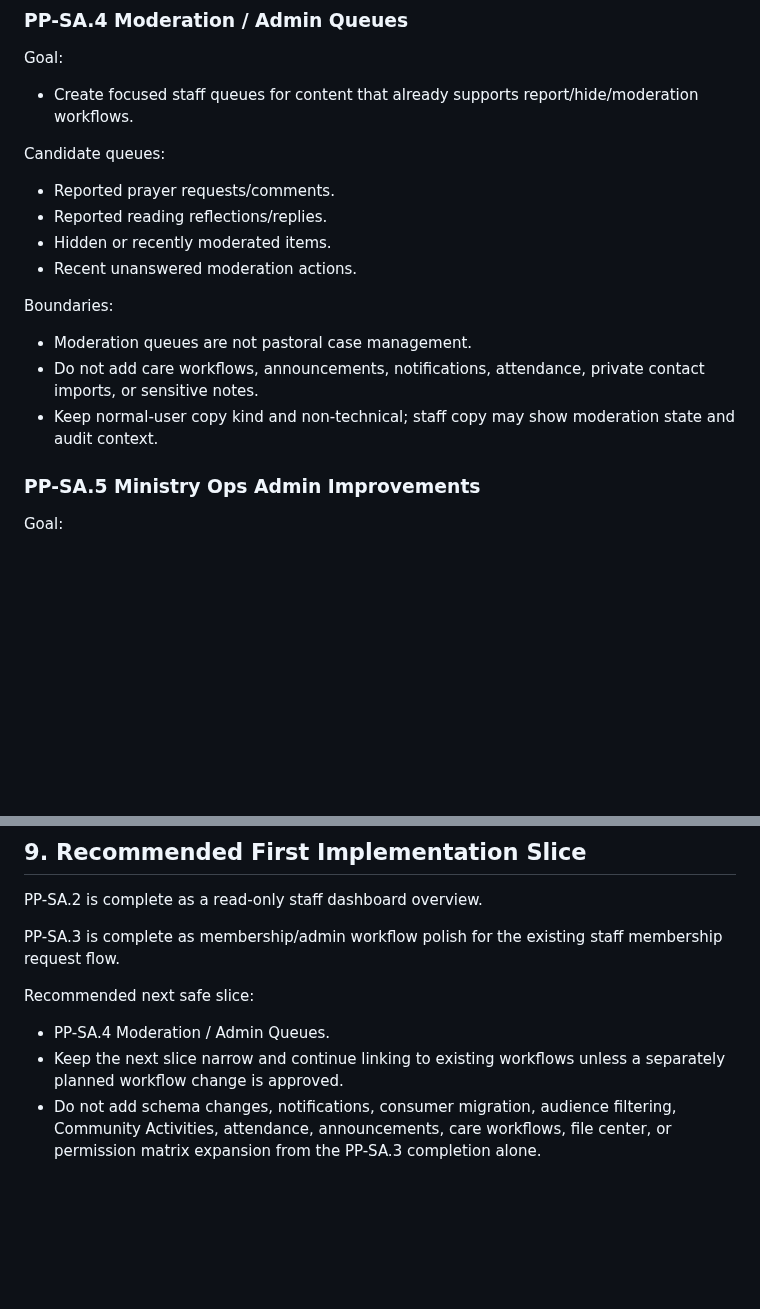
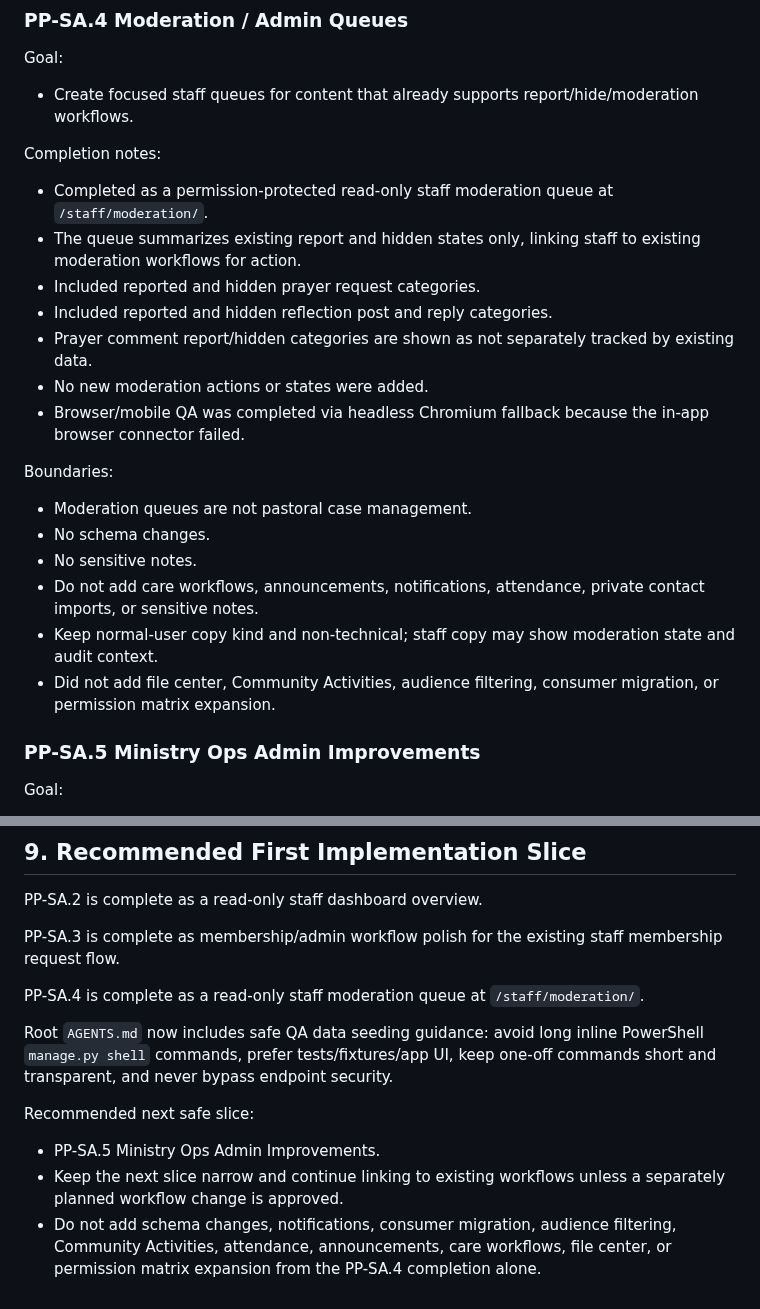
Before and after one commit to zlw1987/bible_reading_v2, a Markdown page: docs/STAFF_ADMIN_SURFACE_EXPANSION_PLAN.md, 2 parts joined by grey strips. Rendered like a GitHub page; blank space fills up the shorter version.

```diff
--- a/docs/STAFF_ADMIN_SURFACE_EXPANSION_PLAN.md
+++ b/docs/STAFF_ADMIN_SURFACE_EXPANSION_PLAN.md
@@ -161,16 +161,22 @@ Boundaries:
 Goal:
 - Create focused staff queues for content that already supports report/hide/moderation workflows.
 
-Candidate queues:
-- Reported prayer requests/comments.
-- Reported reading reflections/replies.
-- Hidden or recently moderated items.
-- Recent unanswered moderation actions.
+Completion notes:
+- Completed as a permission-protected read-only staff moderation queue at `/staff/moderation/`.
+- The queue summarizes existing report and hidden states only, linking staff to existing moderation workflows for action.
+- Included reported and hidden prayer request categories.
+- Included reported and hidden reflection post and reply categories.
+- Prayer comment report/hidden categories are shown as not separately tracked by existing data.
+- No new moderation actions or states were added.
+- Browser/mobile QA was completed via headless Chromium fallback because the in-app browser connector failed.
 
 Boundaries:
 - Moderation queues are not pastoral case management.
+- No schema changes.
+- No sensitive notes.
 - Do not add care workflows, announcements, notifications, attendance, private contact imports, or sensitive notes.
 - Keep normal-user copy kind and non-technical; staff copy may show moderation state and audit context.
+- Did not add file center, Community Activities, audience filtering, consumer migration, or permission matrix expansion.
 
 ### PP-SA.5 Ministry Ops Admin Improvements
 
@@ -249,7 +255,11 @@ PP-SA.2 is complete as a read-only staff dashboard overview.
 
 PP-SA.3 is complete as membership/admin workflow polish for the existing staff membership request flow.
 
+PP-SA.4 is complete as a read-only staff moderation queue at `/staff/moderation/`.
+
+Root `AGENTS.md` now includes safe QA data seeding guidance: avoid long inline PowerShell `manage.py shell` commands, prefer tests/fixtures/app UI, keep one-off commands short and transparent, and never bypass endpoint security.
+
 Recommended next safe slice:
-- PP-SA.4 Moderation / Admin Queues.
+- PP-SA.5 Ministry Ops Admin Improvements.
 - Keep the next slice narrow and continue linking to existing workflows unless a separately planned workflow change is approved.
-- Do not add schema changes, notifications, consumer migration, audience filtering, Community Activities, attendance, announcements, care workflows, file center, or permission matrix expansion from the PP-SA.3 completion alone.
+- Do not add schema changes, notifications, consumer migration, audience filtering, Community Activities, attendance, announcements, care workflows, file center, or permission matrix expansion from the PP-SA.4 completion alone.
```
Also changed, not shown: docs/POST_PILOT_BACKLOG_TRIAGE.md (+7 -4 lines), docs/PRODUCT_ARCHITECTURE_AND_ROADMAP.md (+4 -3 lines).
